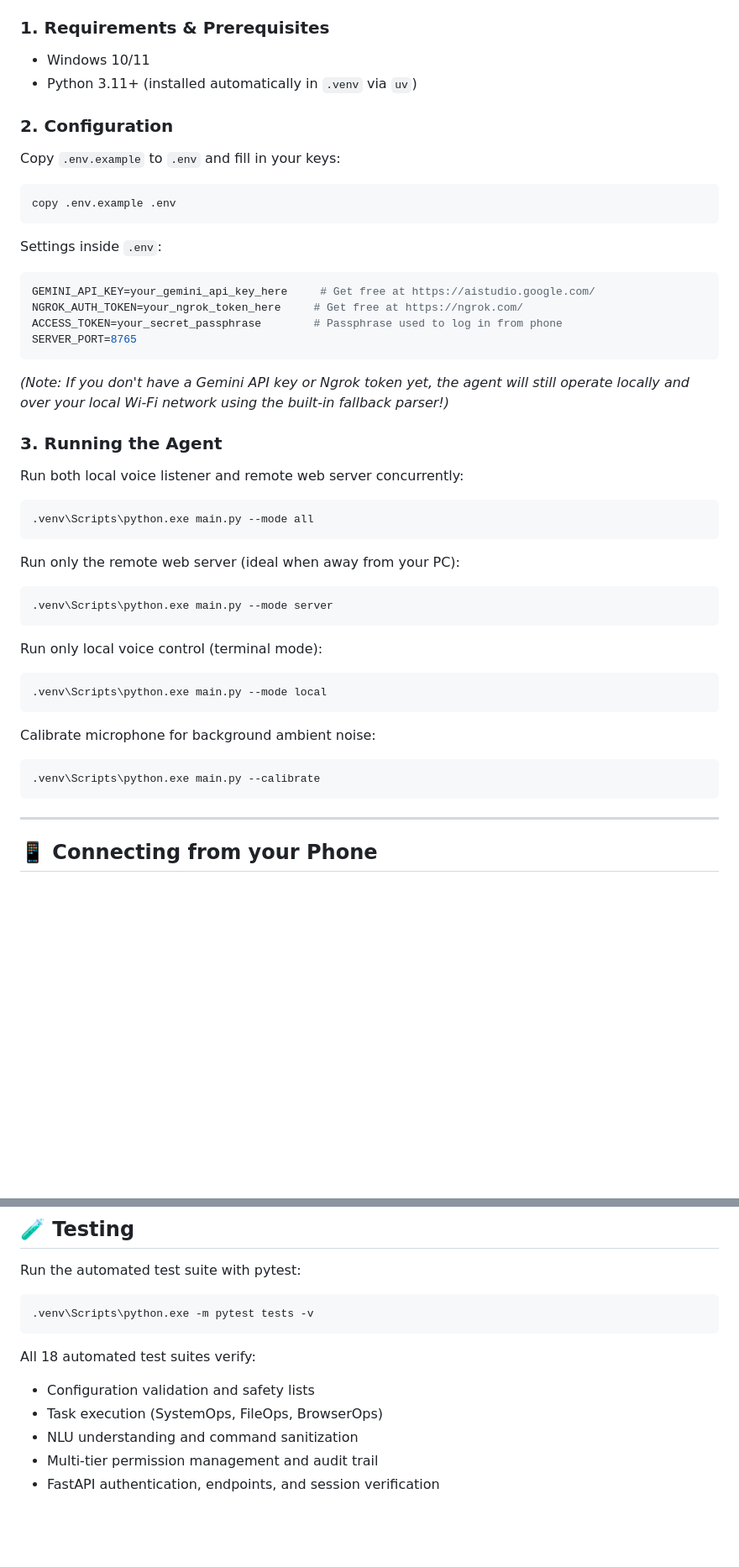
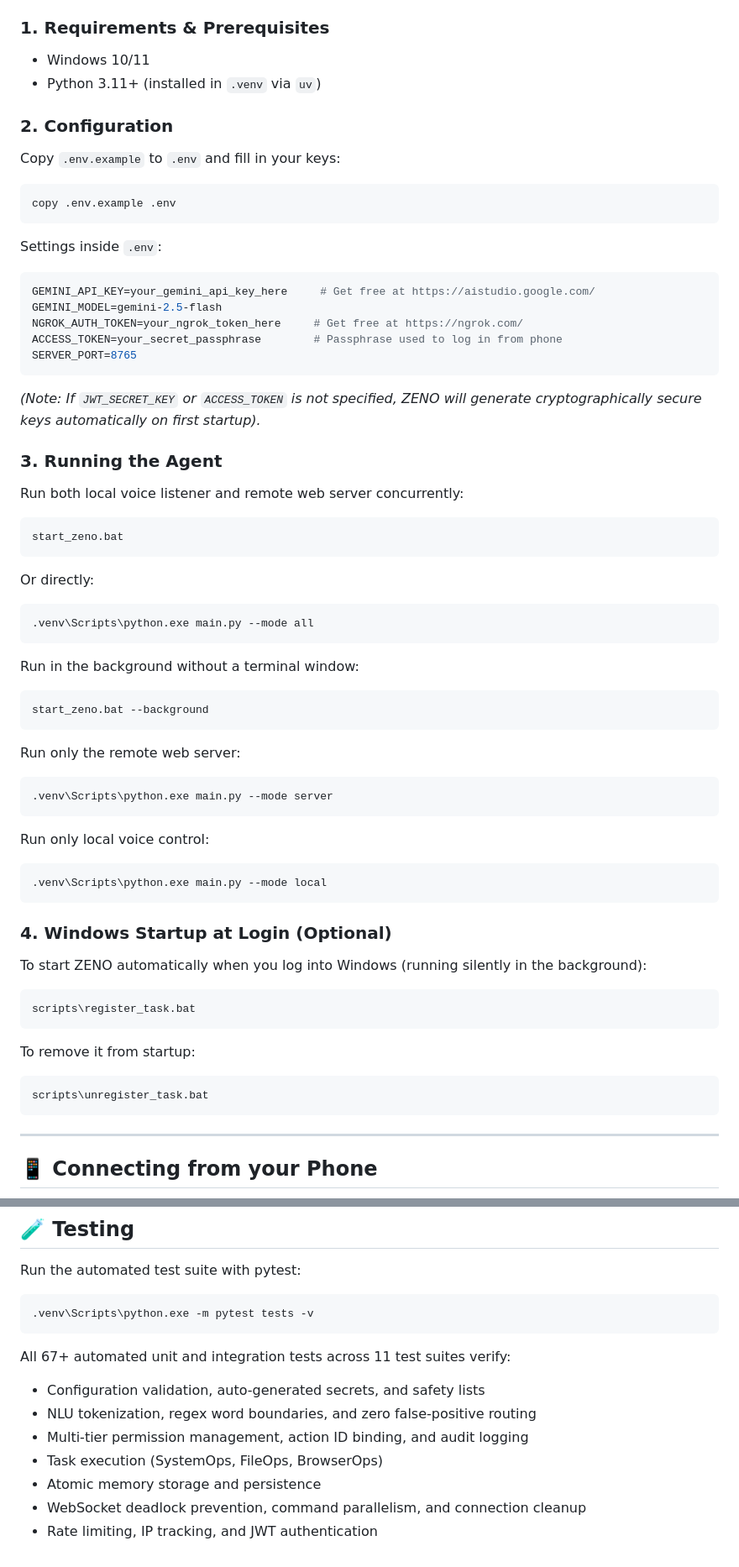
Before and after one commit to parthjaina2107/ZENO, a Markdown page: README.md, 2 parts joined by grey strips. Shown at 84% size. GitHub-like rendering; blank space fills up the shorter version.

````diff
--- a/README.md
+++ b/README.md
@@ -45,7 +49,7 @@
 
 ### 1. Requirements & Prerequisites
 - Windows 10/11
-- Python 3.11+ (installed automatically in `.venv` via `uv`)
+- Python 3.11+ (installed in `.venv` via `uv`)
 
 ### 2. Configuration
 Copy `.env.example` to `.env` and fill in your keys:
@@ -55,32 +59,47 @@ copy .env.example .env
 Settings inside `.env`:
 ```env
 GEMINI_API_KEY=your_gemini_api_key_here     # Get free at https://aistudio.google.com/
+GEMINI_MODEL=gemini-2.5-flash
 NGROK_AUTH_TOKEN=your_ngrok_token_here     # Get free at https://ngrok.com/
 ACCESS_TOKEN=your_secret_passphrase        # Passphrase used to log in from phone
 SERVER_PORT=8765
 ```
-*(Note: If you don't have a Gemini API key or Ngrok token yet, the agent will still operate locally and over your local Wi-Fi network using the built-in fallback parser!)*
+*(Note: If `JWT_SECRET_KEY` or `ACCESS_TOKEN` is not specified, ZENO will generate cryptographically secure keys automatically on first startup).*
 
 ### 3. Running the Agent
 
 Run both local voice listener and remote web server concurrently:
 ```bash
+start_zeno.bat
+```
+Or directly:
+```bash
 .venv\Scripts\python.exe main.py --mode all
 ```
 
-Run only the remote web server (ideal when away from your PC):
+Run in the background without a terminal window:
+```bash
+start_zeno.bat --background
+```
+
+Run only the remote web server:
 ```bash
 .venv\Scripts\python.exe main.py --mode server
 ```
 
-Run only local voice control (terminal mode):
+Run only local voice control:
 ```bash
 .venv\Scripts\python.exe main.py --mode local
 ```
 
-Calibrate microphone for background ambient noise:
+### 4. Windows Startup at Login (Optional)
+To start ZENO automatically when you log into Windows (running silently in the background):
 ```bash
-.venv\Scripts\python.exe main.py --calibrate
+scripts\register_task.bat
+```
+To remove it from startup:
+```bash
+scripts\unregister_task.bat
 ```
 
 ---
@@ -104,9 +123,11 @@ Run the automated test suite with pytest:
 .venv\Scripts\python.exe -m pytest tests -v
 ```
 
-All 18 automated test suites verify:
-- Configuration validation and safety lists
+All 67+ automated unit and integration tests across 11 test suites verify:
+- Configuration validation, auto-generated secrets, and safety lists
+- NLU tokenization, regex word boundaries, and zero false-positive routing
+- Multi-tier permission management, action ID binding, and audit logging
 - Task execution (SystemOps, FileOps, BrowserOps)
-- NLU understanding and command sanitization
-- Multi-tier permission management and audit trail
-- FastAPI authentication, endpoints, and session verification
+- Atomic memory storage and persistence
+- WebSocket deadlock prevention, command parallelism, and connection cleanup
+- Rate limiting, IP tracking, and JWT authentication
````
Also changed, not shown: other parts of README.md (+21 -17 lines).
